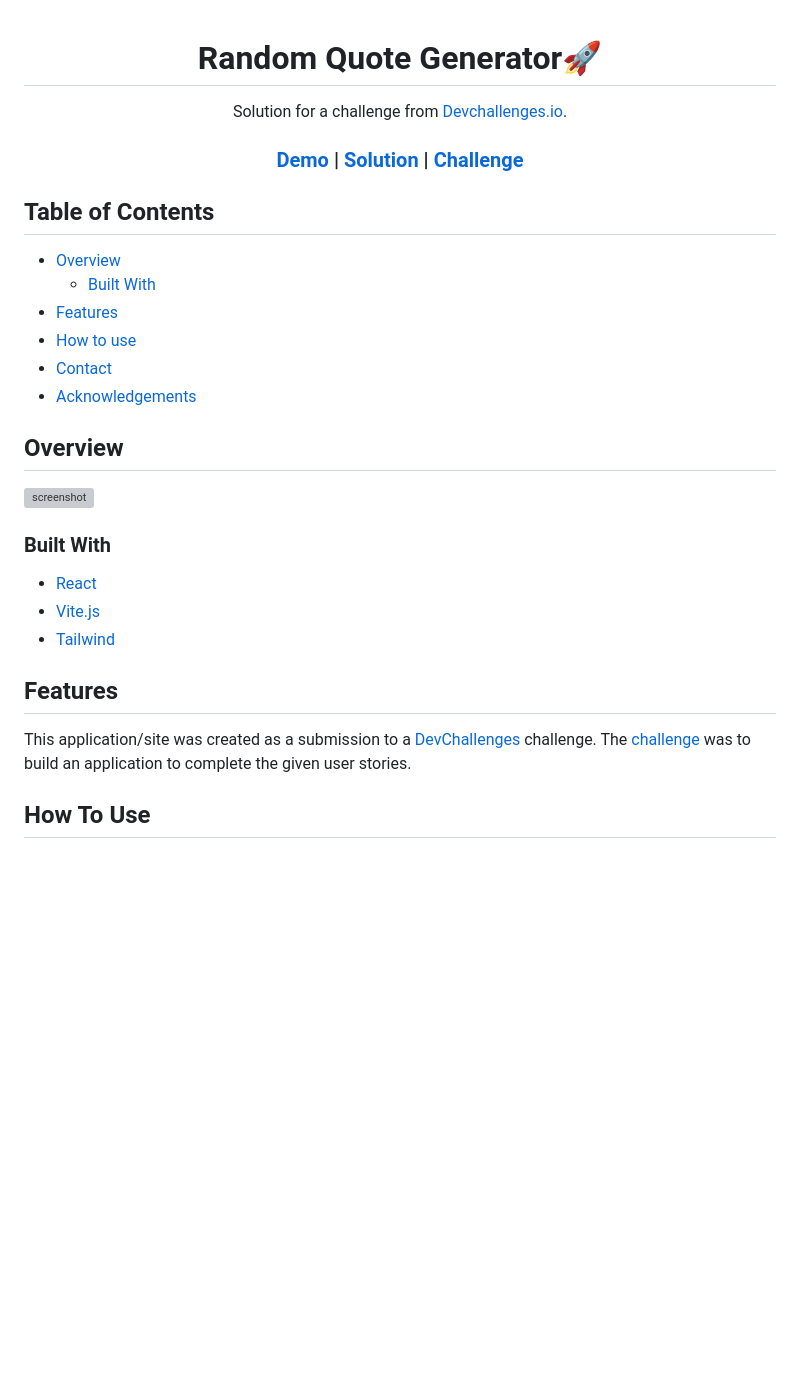
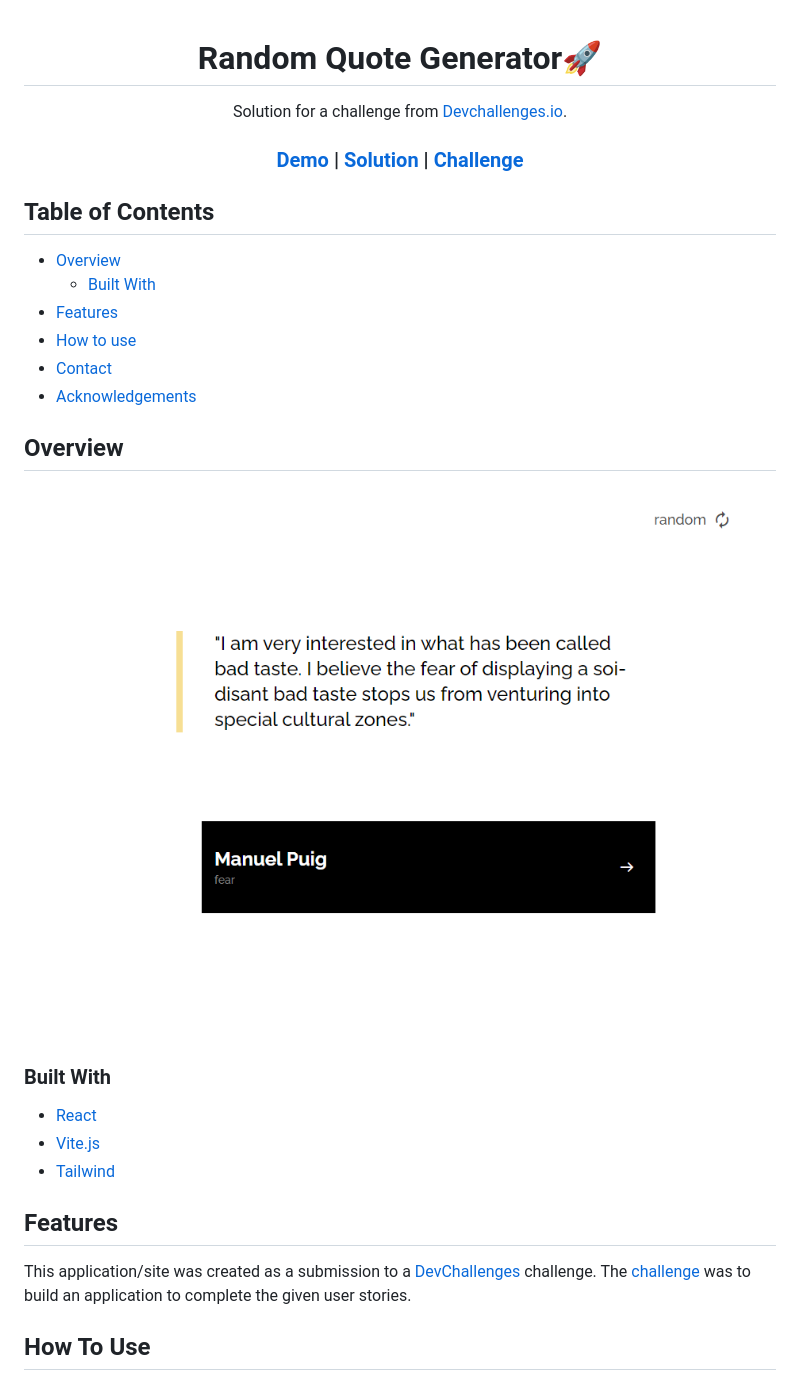
Before and after one commit to Zerebel/random-quote-generator, a Markdown page: README.md, the part around one of its changes. GitHub-like rendering; pictures changed too: Screenshot.png (added); blank space fills up the shorter version; grey boxes are pictures that could not be loaded.

```diff
--- a/README.md
+++ b/README.md
@@ -1,4 +1,3 @@
-
 <h1 align="center">Random Quote Generator🚀</h1>
 
 <div align="center">
@@ -36,7 +35,7 @@
 
 ## Overview
 
-![screenshot](assets/screenshot.png)
+![screenshot](Screenshot.png)
 
 ### Built With
 
```
Also changed, not shown: other parts of README.md (+4 -4 lines).
